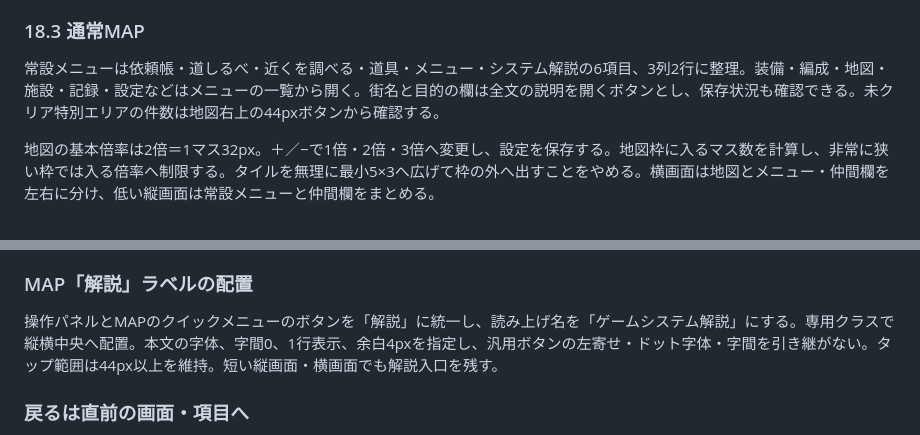
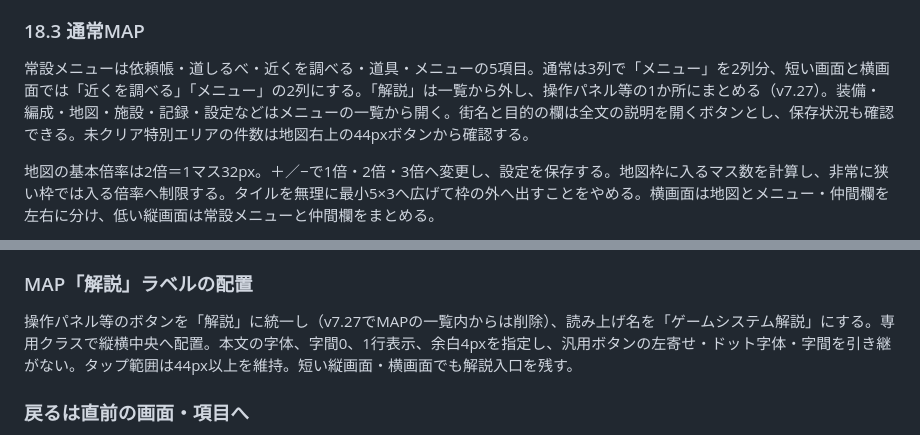
Before and after one commit to pococha2026/toplivermichi-kyushu, a Markdown page: GAME_SPEC.md, 2 parts joined by grey strips. Rendered like a GitHub page.

Commit message:
v7.27: swap help/auto controls and show one help entry per screen (GAME_SPEC.md)

```diff
--- a/GAME_SPEC.md
+++ b/GAME_SPEC.md
@@ -440,7 +440,7 @@ v7.10では旧記録の進行に合わせて準備条件を補完していたが
 
 ### 18.3 通常MAP
 
-常設メニューは依頼帳・道しるべ・近くを調べる・道具・メニュー・システム解説の6項目、3列2行に整理。装備・編成・地図・施設・記録・設定などはメニューの一覧から開く。街名と目的の欄は全文の説明を開くボタンとし、保存状況も確認できる。未クリア特別エリアの件数は地図右上の44pxボタンから確認する。
+常設メニューは依頼帳・道しるべ・近くを調べる・道具・メニューの5項目。通常は3列で「メニュー」を2列分、短い画面と横画面では「近くを調べる」「メニュー」の2列にする。「解説」は一覧から外し、操作パネル等の1か所にまとめる（v7.27）。装備・編成・地図・施設・記録・設定などはメニューの一覧から開く。街名と目的の欄は全文の説明を開くボタンとし、保存状況も確認できる。未クリア特別エリアの件数は地図右上の44pxボタンから確認する。
 
 地図の基本倍率は2倍＝1マス32px。＋／−で1倍・2倍・3倍へ変更し、設定を保存する。地図枠に入るマス数を計算し、非常に狭い枠では入る倍率へ制限する。タイルを無理に最小5×3へ広げて枠の外へ出すことをやめる。横画面は地図とメニュー・仲間欄を左右に分け、低い縦画面は常設メニューと仲間欄をまとめる。
 
@@ -717,7 +717,7 @@ v7.25の確認結果（コード・状態と画面を作る関数の検証）：
 
 ### MAP「解説」ラベルの配置
 
-操作パネルとMAPのクイックメニューのボタンを「解説」に統一し、読み上げ名を「ゲームシステム解説」にする。専用クラスで縦横中央へ配置。本文の字体、字間0、1行表示、余白4pxを指定し、汎用ボタンの左寄せ・ドット字体・字間を引き継がない。タップ範囲は44px以上を維持。短い縦画面・横画面でも解説入口を残す。
+操作パネル等のボタンを「解説」に統一し（v7.27でMAPの一覧内からは削除）、読み上げ名を「ゲームシステム解説」にする。専用クラスで縦横中央へ配置。本文の字体、字間0、1行表示、余白4pxを指定し、汎用ボタンの左寄せ・ドット字体・字間を引き継がない。タップ範囲は44px以上を維持。短い縦画面・横画面でも解説入口を残す。
 
 ### 戻るは直前の画面・項目へ
 
```
Also changed, not shown: other parts of GAME_SPEC.md (+28 -2 lines).
